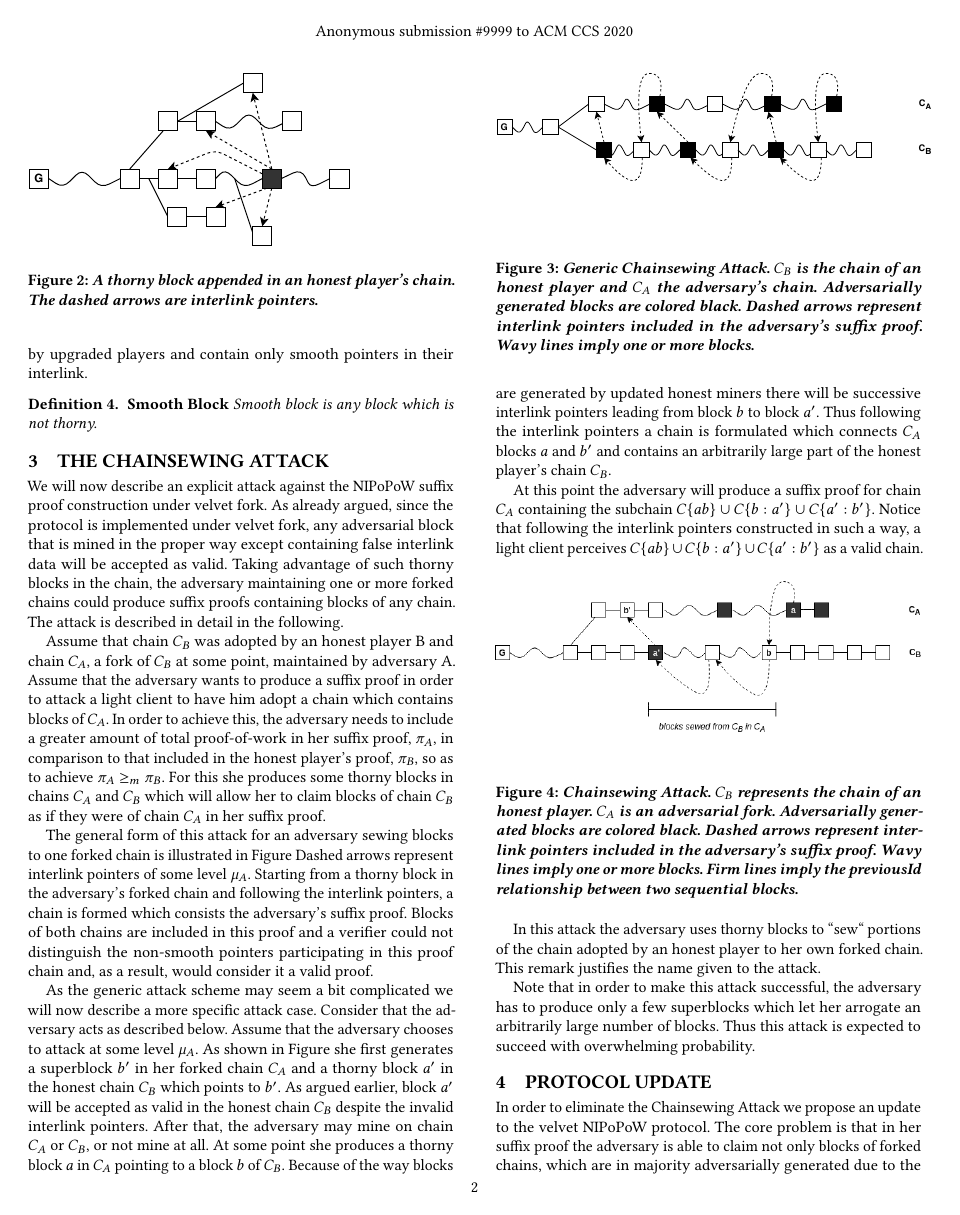
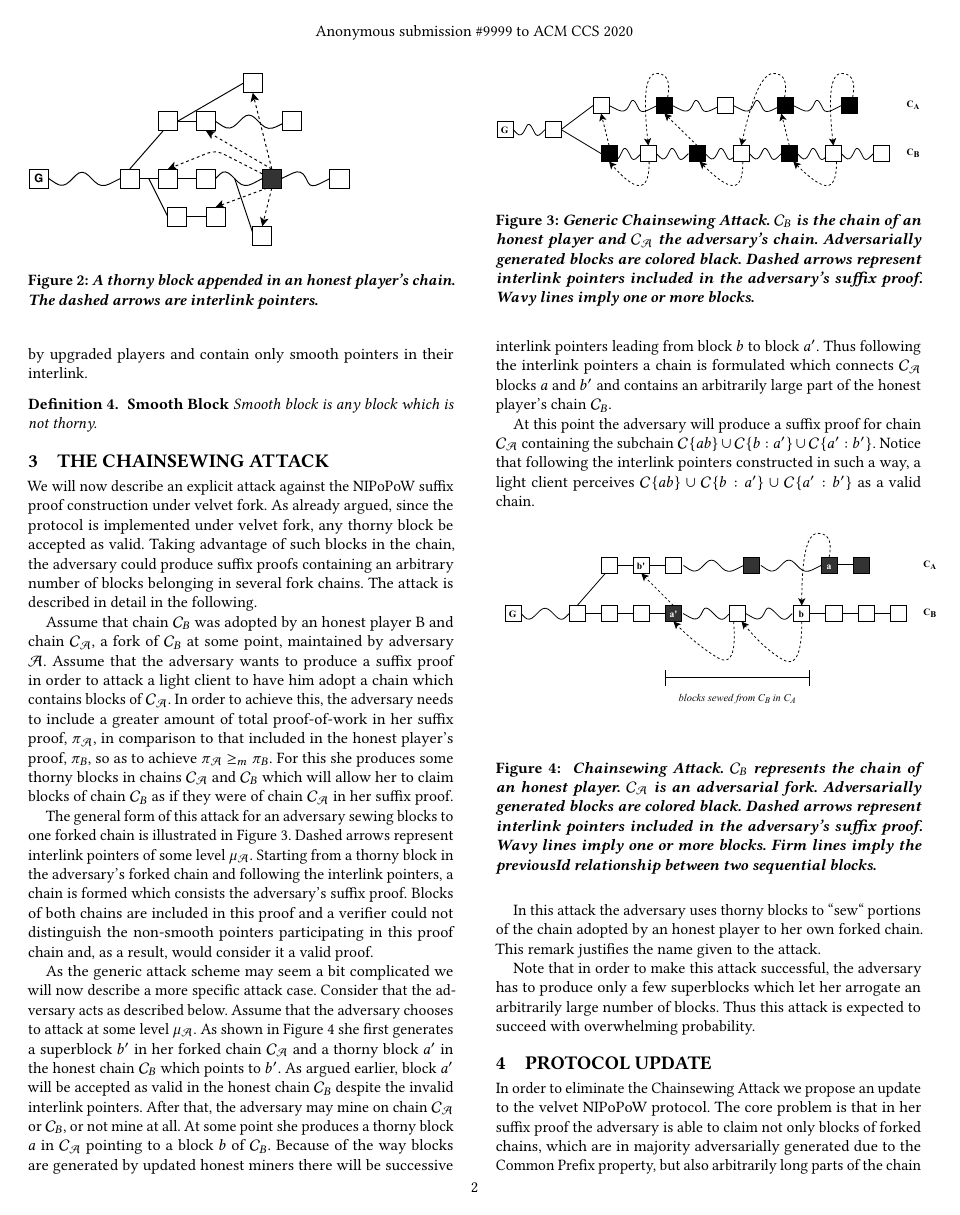
Before and after one commit to decrypto-org/nipopow-velvet, a LaTeX paper (main.tex, which reads attack.tex): page 2 of 6. Compiled offline with pdfLaTeX.

Commit message:
Some changes in chainsewing attack description

```diff
--- a/attack.tex
+++ b/attack.tex
@@ -1,23 +1,21 @@
-We  will now describe an explicit attack against the NIPoPoW suffix proof construction under velvet fork. As already argued, since the protocol is implemented under velvet fork, any adversarial block that is mined in the proper way except
-containing false interlink data will be accepted as valid. Taking advantage
-of such thorny blocks in the chain, the adversary maintaining one or more forked
-chains could produce suffix proofs containing blocks of any chain.
+We  will now describe an explicit attack against the NIPoPoW suffix proof construction under velvet fork. As already argued, since the protocol is implemented under velvet fork, any thorny block be accepted as valid. Taking advantage
+of such blocks in the chain, the adversary could produce suffix proofs containing an arbitrary number of blocks belonging in several fork chains.
 The attack is described in detail in the following.
 
-Assume that chain $C_B$ was adopted by an honest player B and chain $C_A$,
-a fork of $C_B$ at some point, maintained by adversary A. Assume that the
+Assume that chain $\mathcal{C}_B$ was adopted by an honest player B and chain $\mathcal{C}_\mathcal{A}$,
+a fork of $\mathcal{C}_B$ at some point, maintained by adversary $\mathcal{A}$. Assume that the
 adversary wants to produce a suffix  proof in order to attack a light client
-to have him adopt a chain which contains blocks of $C_A$. In order to achieve
+to have him adopt a chain which contains blocks of $\mathcal{C}_\mathcal{A}$. In order to achieve
 this, the adversary needs to include a greater amount of total proof-of-work
-in her suffix proof, $\pi_A$, in comparison to that included in the honest
-player's proof, $\pi_B$, so as to achieve $\pi_A \geq_m \pi_B$. For this she
-produces some thorny blocks in chains $C_A$ and $C_B$ which will allow her to
-claim blocks of chain $C_B$ as if they were of chain $C_A$ in her suffix proof.
+in her suffix proof, $\pi_\mathcal{A}$, in comparison to that included in the honest
+player's proof, $\pi_B$, so as to achieve $\pi_\mathcal{A} \geq_m \pi_B$. For this she
+produces some thorny blocks in chains $\mathcal{C}_\mathcal{A}$ and $\mathcal{C}_B$ which will allow her to
+claim blocks of chain $\mathcal{C}_B$ as if they were of chain $\mathcal{C}_\mathcal{A}$ in her suffix proof.
 
 The general form of this attack for an adversary sewing blocks to one forked
-chain is illustrated in Figure %\ref{fig:generic_attack}.
+chain is illustrated in Figure \ref{fig:generic_attack}.
 Dashed arrows
-represent interlink pointers of some level $\mu_A$. Starting from a thorny
+represent interlink pointers of some level $\mu_\mathcal{A}$. Starting from a thorny
 block in the adversary's forked chain and following the interlink pointers,
 a chain is formed which consists the adversary's suffix proof. Blocks of
 both chains are included in this proof and a verifier could not distinguish
@@ -37,27 +36,28 @@ would consider it a valid proof.
 
 As the generic attack scheme may seem a bit complicated we will now describe a more
 specific attack case. Consider that the adversary acts as described below.
-Assume that the adversary chooses to attack at some level $\mu_A$. As shown in Figure %\ref{fig:attack}
-she first generates a superblock $b'$ in her forked chain $C_A$ and a thorny block $a'$ in the honest chain $C_B$ which points to $b'$.
-As argued earlier, block $a'$ will be accepted as valid in the honest chain $C_B$
+Assume that the adversary chooses to attack at some level $\mu_\mathcal{A}$. As shown in Figure \ref{fig:attack}
+she first generates a superblock $b'$ in her forked chain $\mathcal{C}_\mathcal{A}$ and a thorny block $a'$ in the honest chain $\mathcal{C}_B$ which points to $b'$.
+As argued earlier, block $a'$ will be accepted as valid in the honest chain $\mathcal{C}_B$
 despite the invalid interlink pointers. After that, the adversary may mine on chain
-$C_A$ or $C_B$, or not mine at all. At some point she produces a thorny block $a$
-in $C_A$ pointing to a block $b$ of $C_B$. Because of the way blocks are generated
+$\mathcal{C}_\mathcal{A}$ or $\mathcal{C}_B$, or not mine at all. At some point she produces a thorny block $a$
+in $\mathcal{C}_\mathcal{A}$ pointing to a block $b$ of $\mathcal{C}_B$. Because of the way blocks are generated
 by updated honest miners there will be successive interlink pointers leading
 from block $b$ to block $a'$. Thus following the interlink pointers a chain is
-formulated which connects $C_A$ blocks $a$ and $b'$ and contains an arbitrarily
-large part of the honest player's chain $C_B$.
+formulated which connects $\mathcal{C}_\mathcal{A}$ blocks $a$ and $b'$ and contains an arbitrarily
+large part of the honest player's chain $\mathcal{C}_B$.
 
-At this point the adversary will produce a suffix proof for chain $C_A$ containing
-the subchain $C\{ab\} \cup C\{b:a'\} \cup C\{a':b'\}$. Notice that following the
-interlink pointers constructed in such a way, a light client perceives $C\{ab\} \cup C\{b:a'\} \cup C\{a':b'\}$  as a valid chain.
+At this point the adversary will produce a suffix proof for chain $\mathcal{C}_\mathcal{A}$ containing
+the subchain $\mathcal{C}\{ab\} \cup \mathcal{C}\{b:a'\} \cup \mathcal{C}\{a':b'\}$. Notice that following the
+interlink pointers constructed in such a way, a light client perceives $\mathcal{C}\{ab\} \cup \mathcal{C}\{b:a'\} \cup \mathcal{C}\{a':b'\}$  as a valid chain.
 
 \begin{figure}[h!]
 	\begin{center}
-		\includegraphics[scale=0.4]{figures/chainsewing_attack.png}
+		\includegraphics[scale=0.63]{figures/chainsewing_attack.pdf}
 	\end{center}
-	\caption{\textit{Chainsewing Attack. $C_B$ represents the chain of an honest
-	player. $C_A$ is an adversarial fork. Adversarially generated blocks are colored
+	\caption{\textit{
+		Chainsewing Attack. $\mathcal{C}_B$ represents the chain of an honest
+	player. $\mathcal{C}_\mathcal{A}$ is an adversarial fork. Adversarially generated blocks are colored
 	black. Dashed arrows represent	interlink pointers included in the adversary's
 	suffix proof. Wavy lines imply one or more blocks. Firm lines imply the previousId
 	relationship between two sequential blocks.}}
```
Also changed, not shown: figures/chainsewing_attack.pdf (added), figures/generic_chainsewing_attack.pdf, attack.tex (7 more changed lines).
